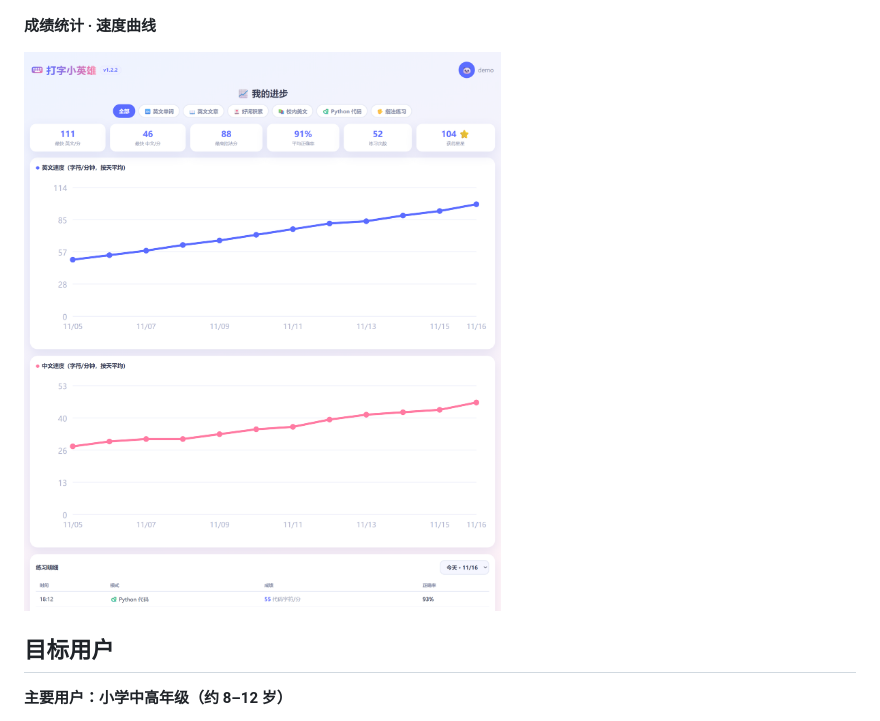
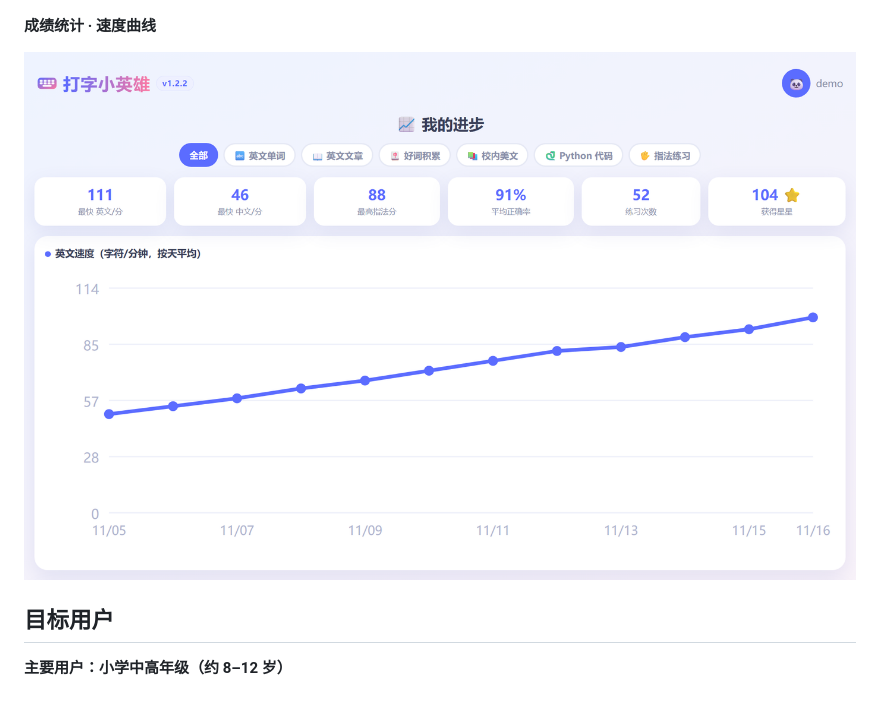
Before and after one commit to huhan1239-png/typinghero, a Markdown page: README.md, the part around the change. GitHub-like rendering; pictures changed too: docs/screenshots/stats.png.

Commit message:
docs: 成绩统计截图裁到英文速度曲线，宽度与表格一致

```diff
--- a/README.md
+++ b/README.md
@@ -32,7 +32,7 @@
 
 **成绩统计 · 速度曲线**
 
-<img src="docs/screenshots/stats.png" width="620" alt="成绩统计 · 速度曲线">
+![成绩统计 · 速度曲线](docs/screenshots/stats.png)
 
 ## 目标用户
 
```
